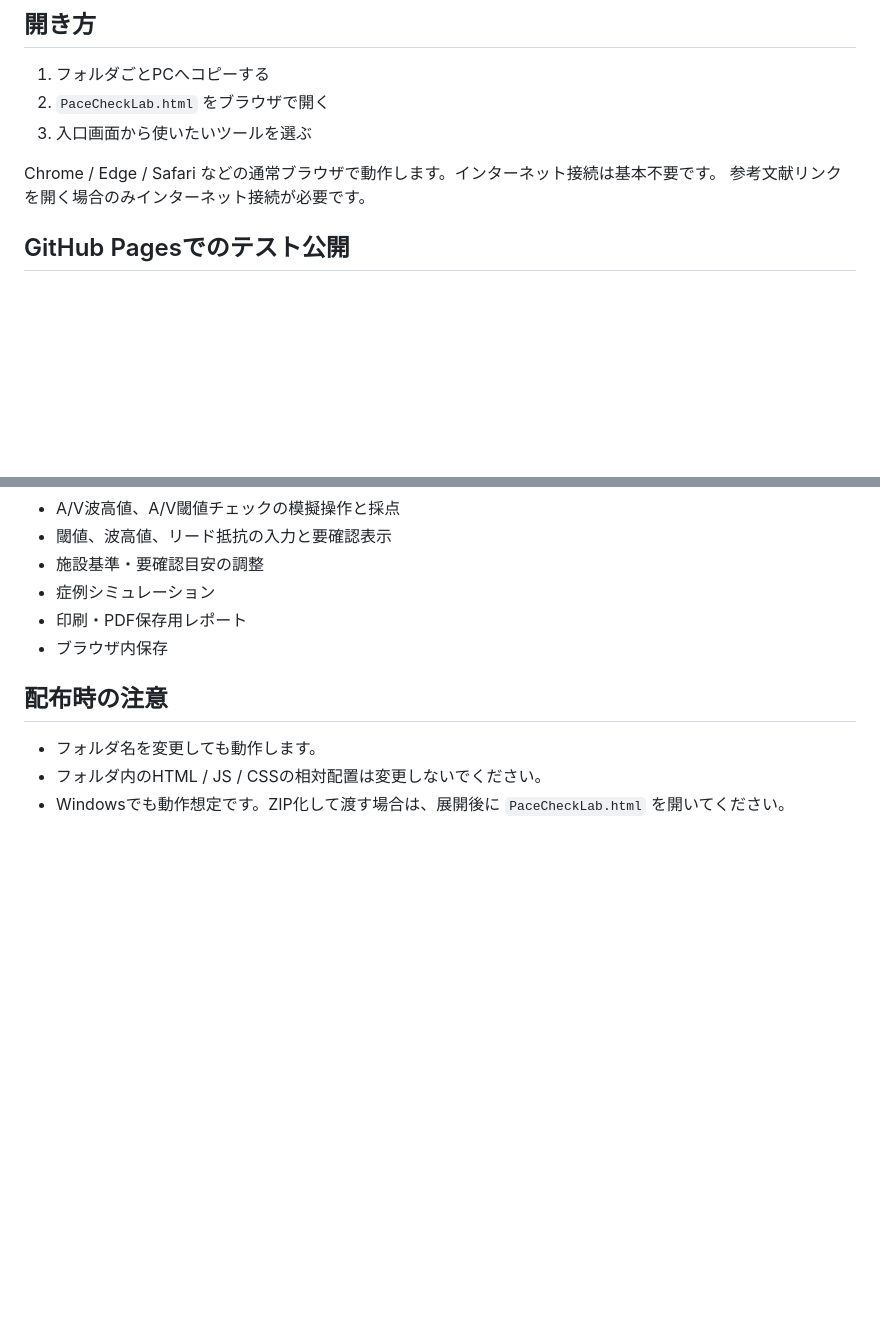
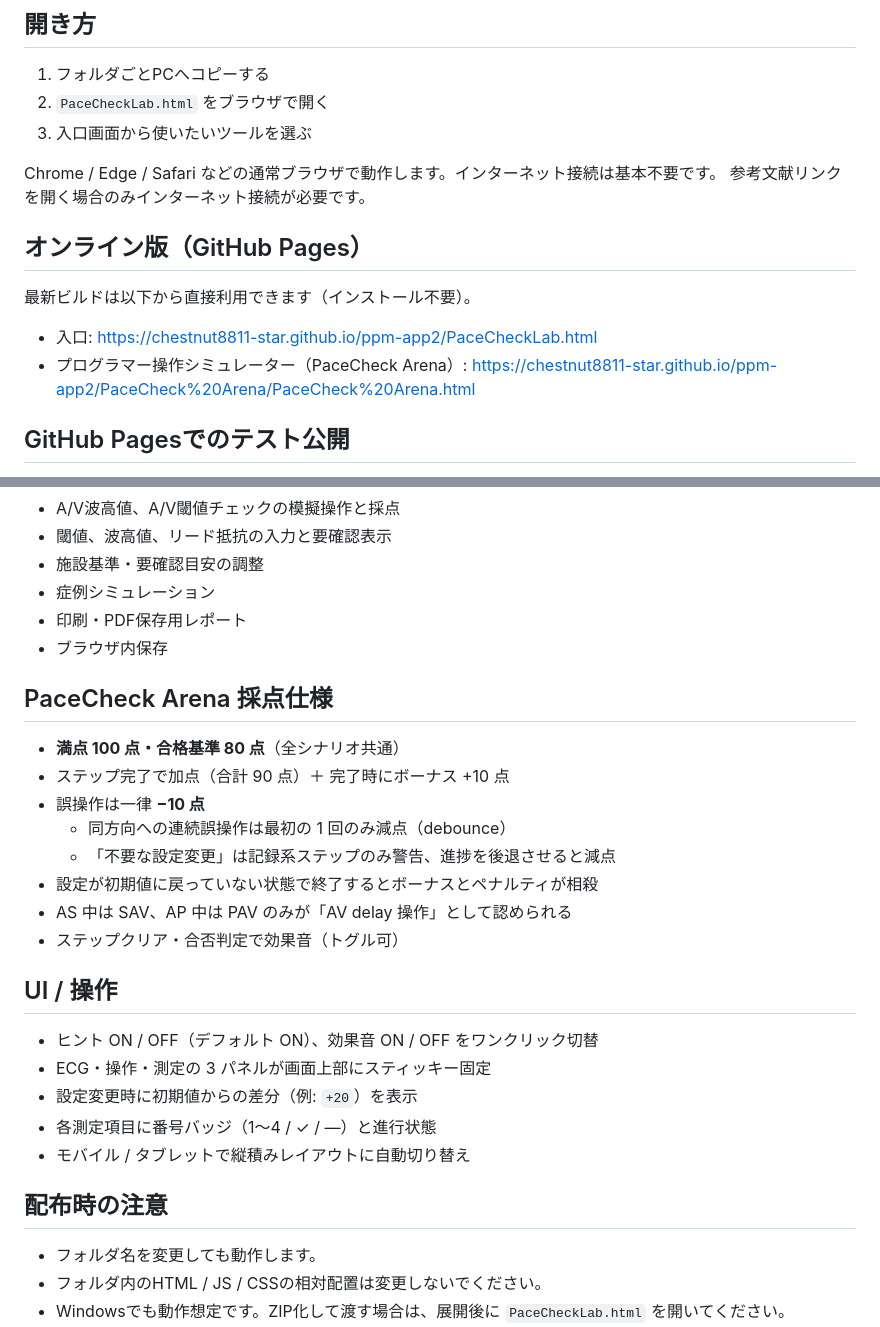
Before and after one commit to chestnut8811-star/ppm-app2, a Markdown page: README.md, 2 parts joined by grey strips. Rendered like a GitHub page; blank space fills up the shorter version.

Commit message:
README: GitHub Pages リンクと採点仕様 / UI 概要を追記

```diff
--- a/README.md
+++ b/README.md
@@ -11,6 +11,13 @@
 
 Chrome / Edge / Safari などの通常ブラウザで動作します。インターネット接続は基本不要です。
 参考文献リンクを開く場合のみインターネット接続が必要です。
+
+## オンライン版（GitHub Pages）
+
+最新ビルドは以下から直接利用できます（インストール不要）。
+
+- 入口: <https://chestnut8811-star.github.io/ppm-app2/PaceCheckLab.html>
+- プログラマー操作シミュレーター（PaceCheck Arena）: <https://chestnut8811-star.github.io/ppm-app2/PaceCheck%20Arena/PaceCheck%20Arena.html>
 
 ## GitHub Pagesでのテスト公開
 
@@ -65,6 +72,25 @@ PaceCheck Lab
 - 印刷・PDF保存用レポート
 - ブラウザ内保存
 
+## PaceCheck Arena 採点仕様
+
+- **満点 100 点・合格基準 80 点**（全シナリオ共通）
+- ステップ完了で加点（合計 90 点）＋ 完了時にボーナス +10 点
+- 誤操作は一律 **−10 点**
+  - 同方向への連続誤操作は最初の 1 回のみ減点（debounce）
+  - 「不要な設定変更」は記録系ステップのみ警告、進捗を後退させると減点
+- 設定が初期値に戻っていない状態で終了するとボーナスとペナルティが相殺
+- AS 中は SAV、AP 中は PAV のみが「AV delay 操作」として認められる
+- ステップクリア・合否判定で効果音（トグル可）
+
+## UI / 操作
+
+- ヒント ON / OFF（デフォルト ON）、効果音 ON / OFF をワンクリック切替
+- ECG・操作・測定の 3 パネルが画面上部にスティッキー固定
+- 設定変更時に初期値からの差分（例: `+20`）を表示
+- 各測定項目に番号バッジ（1〜4 / ✓ / —）と進行状態
+- モバイル / タブレットで縦積みレイアウトに自動切り替え
+
 ## 配布時の注意
 
 - フォルダ名を変更しても動作します。
```
